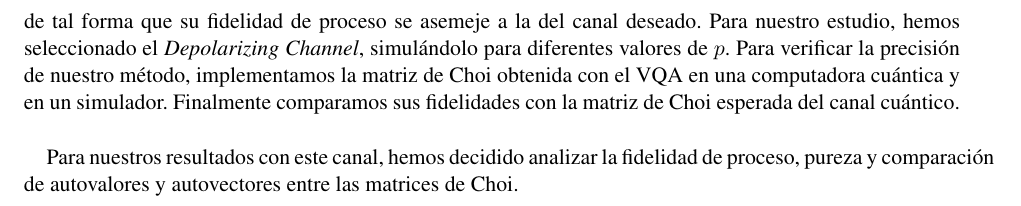
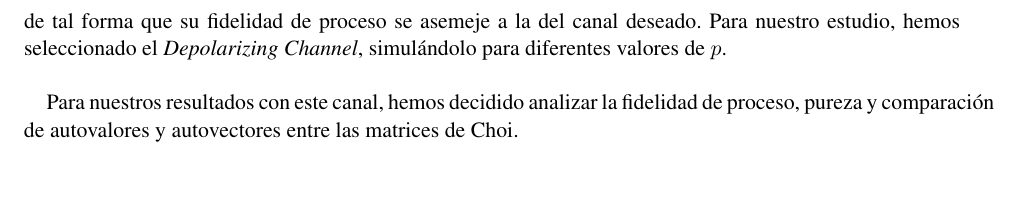
Before and after one commit to f98ch/EPS, a LaTeX document (Pre-Informe - Convencimiento/main.tex): part of page 17 of 18, cut so that both start at the same text, the shorter picture padded with empty space. Compiled offline with pdfLaTeX.

```diff
--- a/Pre-Informe - Convencimiento/main.tex
+++ b/Pre-Informe - Convencimiento/main.tex
@@ -671,7 +671,7 @@
 \section{Inicialización de Canales en computadoras cuánticas usando VQA}
 Podemos iniciar un canal cuántico en una computadora cuántica si conocemos el conjunto de compuertas necesarias que repliquen la acción del canal sobre el sistema principal $\rho$.
 
-Hemos propuesto utilizar los VQA para inicializar un canal cuántico mediante su matriz de Choi $\Lambda_{\mathcal{E}}$, de tal forma que su fidelidad de proceso se asemeje a la del canal deseado. Para nuestro estudio, hemos seleccionado el \textit{Depolarizing Channel}, simulándolo para diferentes valores de $p$. Para verificar la precisión de nuestro método, implementamos la matriz de Choi obtenida con el VQA en una computadora cuántica y en un simulador. Finalmente comparamos sus fidelidades con la matriz de Choi esperada del canal cuántico.
+Hemos propuesto utilizar los VQA para inicializar un canal cuántico mediante su matriz de Choi $\Lambda_{\mathcal{E}}$, de tal forma que su fidelidad de proceso se asemeje a la del canal deseado. Para nuestro estudio, hemos seleccionado el \textit{Depolarizing Channel}, simulándolo para diferentes valores de $p$.
 
 Para nuestros resultados con este canal, hemos decidido analizar la fidelidad de proceso, pureza y comparación de autovalores y autovectores entre las matrices de Choi.
 
```
